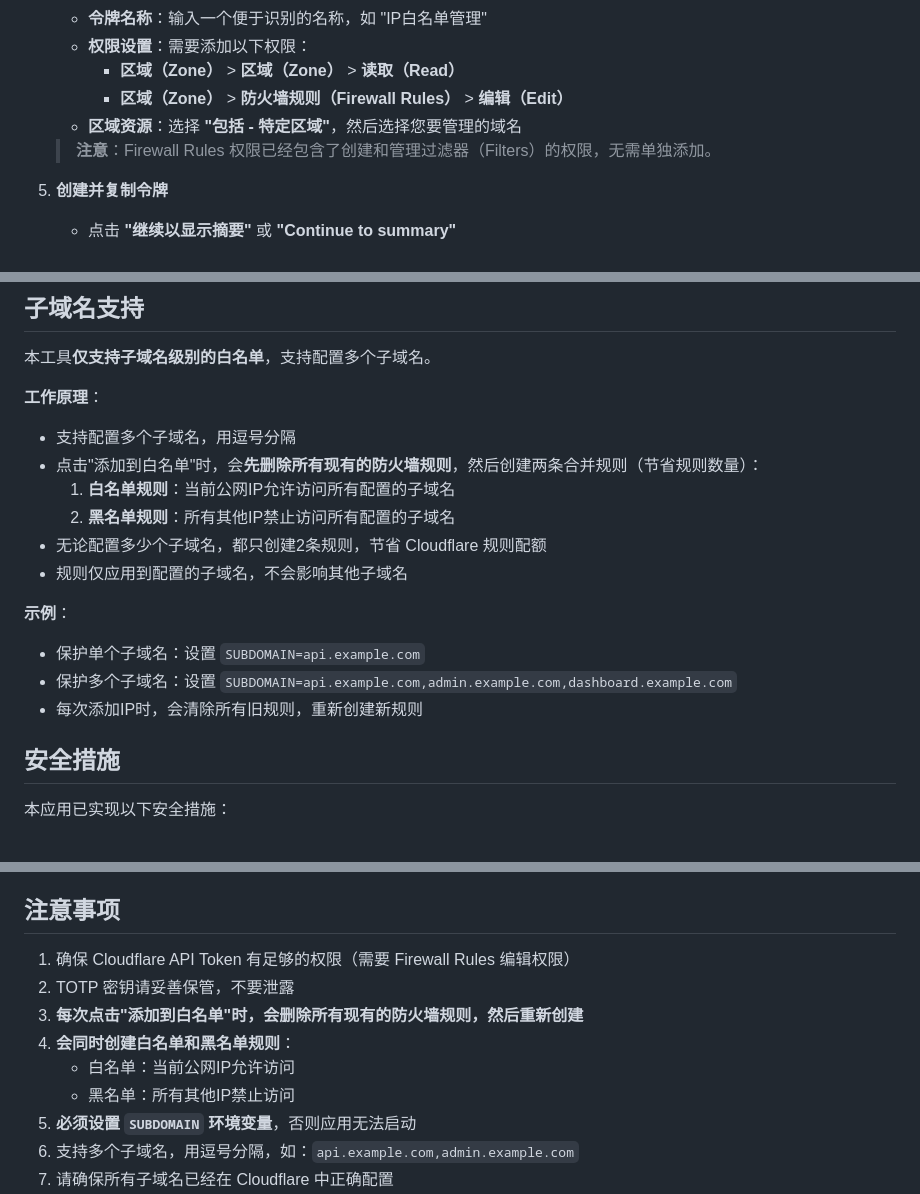
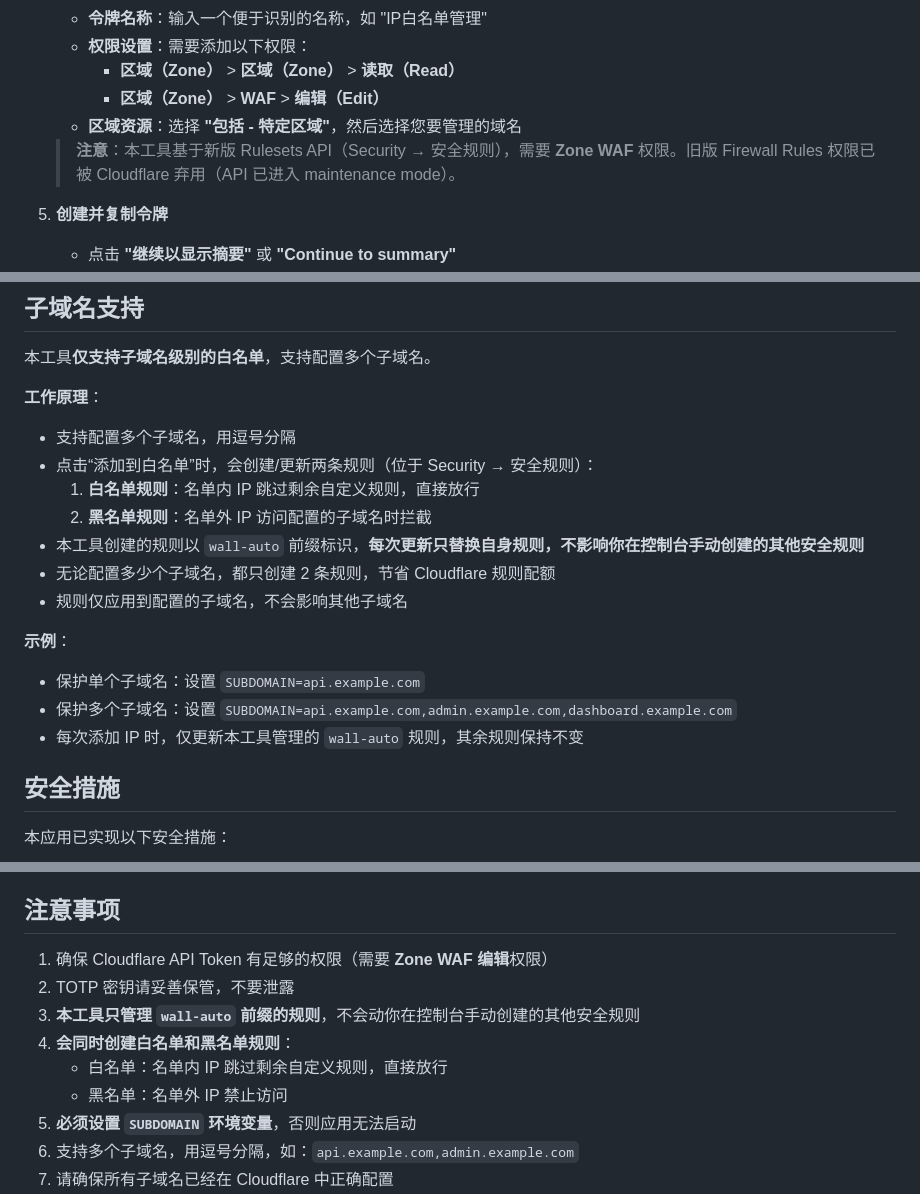
Before and after one commit to Yrighc/fuck-u-wall, a Markdown page: README.md, 3 parts joined by grey strips. Rendered like a GitHub page.

Commit message:
docs: README 同步 Rulesets API 迁移
- Token 权限要求更新为 Zone WAF 编辑（旧 Firewall Rules API 已弃用）
- 工作原理更新为 wall-auto 规则标识 + 保留手动规则的语义
- 白名单规则描述更新为 skip 动作

```diff
--- a/README.md
+++ b/README.md
@@ -33,10 +33,10 @@
    - **令牌名称**：输入一个便于识别的名称，如 "IP白名单管理"
    - **权限设置**：需要添加以下权限：
      - **区域（Zone）** > **区域（Zone）** > **读取（Read）**
-     - **区域（Zone）** > **防火墙规则（Firewall Rules）** > **编辑（Edit）**
+     - **区域（Zone）** > **WAF** > **编辑（Edit）**
    - **区域资源**：选择 **"包括 - 特定区域"**，然后选择您要管理的域名
 
-   > **注意**：Firewall Rules 权限已经包含了创建和管理过滤器（Filters）的权限，无需单独添加。
+   > **注意**：本工具基于新版 Rulesets API（Security → 安全规则），需要 **Zone WAF** 权限。旧版 Firewall Rules 权限已被 Cloudflare 弃用（API 已进入 maintenance mode）。
 
 5. **创建并复制令牌**
    - 点击 **"继续以显示摘要"** 或 **"Continue to summary"**
@@ -165,16 +165,17 @@ uv run wall start
 
 **工作原理**：
 - 支持配置多个子域名，用逗号分隔
-- 点击"添加到白名单"时，会**先删除所有现有的防火墙规则**，然后创建两条合并规则（节省规则数量）：
-  1. **白名单规则**：当前公网IP允许访问所有配置的子域名
-  2. **黑名单规则**：所有其他IP禁止访问所有配置的子域名
-- 无论配置多少个子域名，都只创建2条规则，节省 Cloudflare 规则配额
+- 点击“添加到白名单”时，会创建/更新两条规则（位于 Security → 安全规则）：
+  1. **白名单规则**：名单内 IP 跳过剩余自定义规则，直接放行
+  2. **黑名单规则**：名单外 IP 访问配置的子域名时拦截
+- 本工具创建的规则以 `wall-auto` 前缀标识，**每次更新只替换自身规则，不影响你在控制台手动创建的其他安全规则**
+- 无论配置多少个子域名，都只创建 2 条规则，节省 Cloudflare 规则配额
 - 规则仅应用到配置的子域名，不会影响其他子域名
 
 **示例**：
 - 保护单个子域名：设置 `SUBDOMAIN=api.example.com`
 - 保护多个子域名：设置 `SUBDOMAIN=api.example.com,admin.example.com,dashboard.example.com`
-- 每次添加IP时，会清除所有旧规则，重新创建新规则
+- 每次添加 IP 时，仅更新本工具管理的 `wall-auto` 规则，其余规则保持不变
 
 ## 安全措施
 
@@ -216,12 +217,12 @@ uv run wall start
 
 ## 注意事项
 
-1. 确保 Cloudflare API Token 有足够的权限（需要 Firewall Rules 编辑权限）
+1. 确保 Cloudflare API Token 有足够的权限（需要 **Zone WAF 编辑**权限）
 2. TOTP 密钥请妥善保管，不要泄露
-3. **每次点击"添加到白名单"时，会删除所有现有的防火墙规则，然后重新创建**
+3. **本工具只管理 `wall-auto` 前缀的规则**，不会动你在控制台手动创建的其他安全规则
 4. **会同时创建白名单和黑名单规则**：
-   - 白名单：当前公网IP允许访问
-   - 黑名单：所有其他IP禁止访问
+   - 白名单：名单内 IP 跳过剩余自定义规则，直接放行
+   - 黑名单：名单外 IP 禁止访问
 5. **必须设置 `SUBDOMAIN` 环境变量**，否则应用无法启动
 6. 支持多个子域名，用逗号分隔，如：`api.example.com,admin.example.com`
 7. 请确保所有子域名已经在 Cloudflare 中正确配置
```
